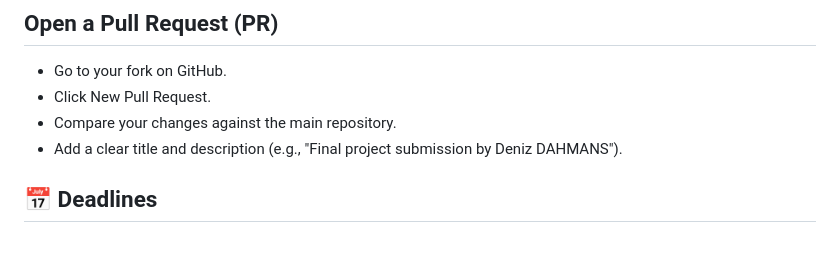
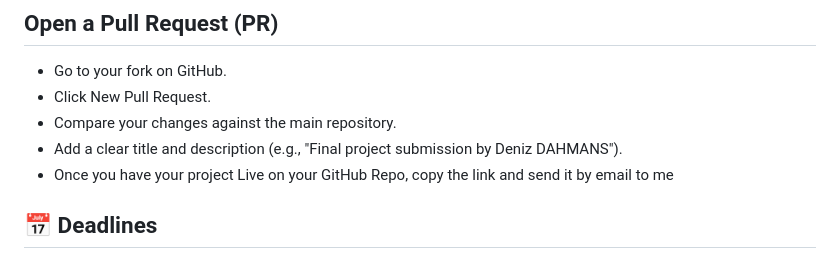
Before and after one commit to mohammedahmed23/COM206-projects, a Markdown page: README.md, the part around the change. Rendered like a GitHub page.

```diff
--- a/README.md
+++ b/README.md
@@ -116,6 +116,7 @@ Students will explore design principles, prototyping, and implementation across
   - Click New Pull Request.
   - Compare your changes against the main repository.
   - Add a clear title and description (e.g., "Final project submission by Deniz DAHMANS").
+  - Once you have your project Live on your GitHub Repo, copy the link and send it by email to me
 
 ## 📅 Deadlines
   - All submissions must be completed by [the date published in the LMS].
```
